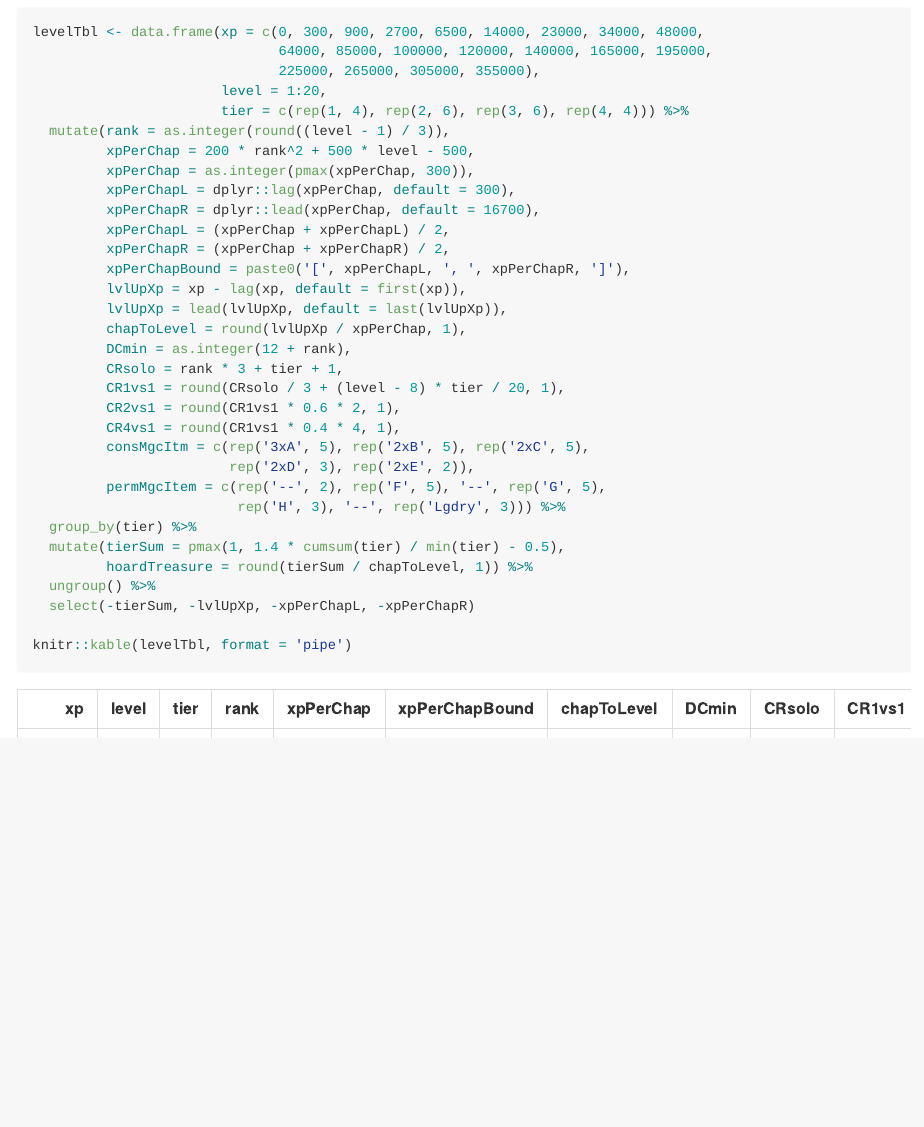
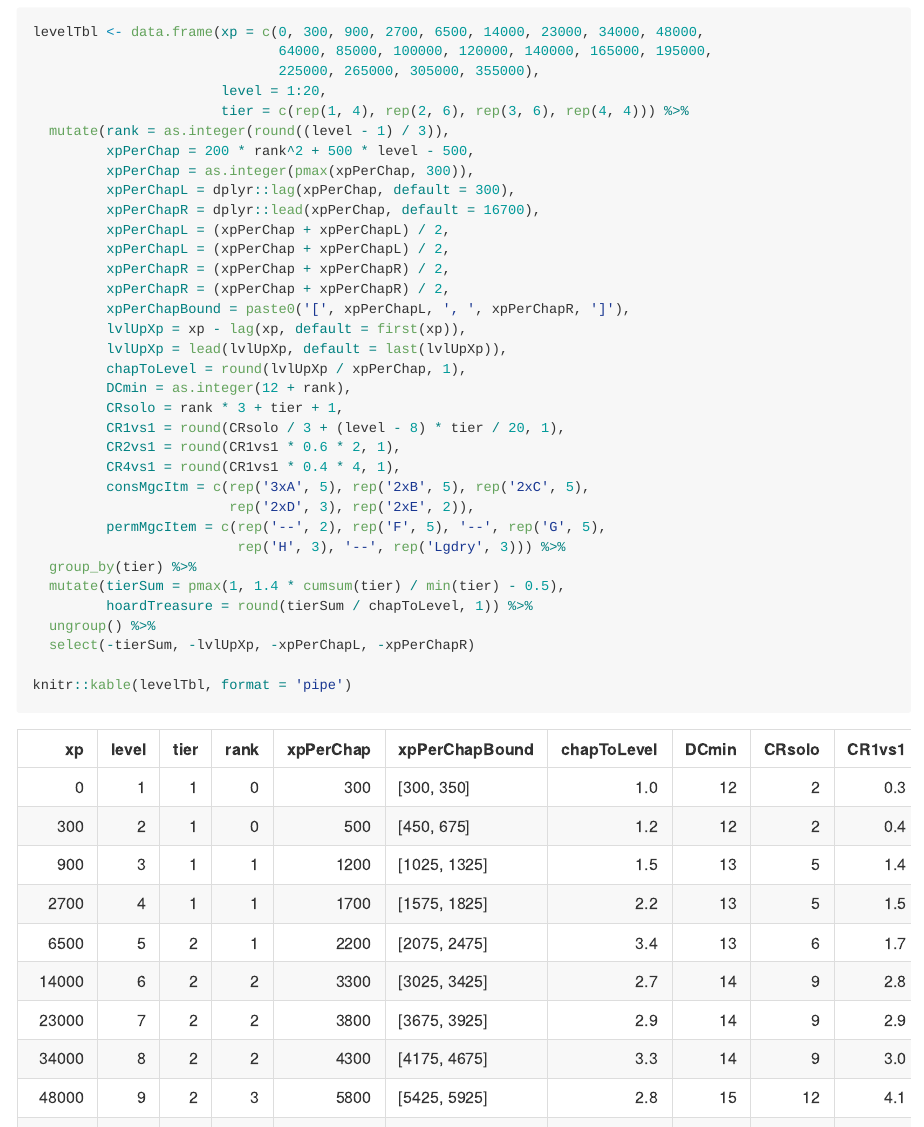
Before and after one commit to terra-campaigns/arrival, an R Markdown document (rules/levels.Rmd): the page in a window 1100 px wide, from 80 px down. The pictures show the output file rules/levels.md that the author committed with the source, drawn offline in the style of GitHub.

Commit message:
now fixing bounds.

```diff
--- a/rules/levels.Rmd
+++ b/rules/levels.Rmd
@@ -27,6 +27,8 @@ levelTbl <- data.frame(xp = c(0, 300, 900, 2700, 6500, 14000, 23000, 34000, 4800
          xpPerChapL = dplyr::lag(xpPerChap, default = 300),
          xpPerChapR = dplyr::lead(xpPerChap, default = 16700),
          xpPerChapL = (xpPerChap + xpPerChapL) / 2,
+         xpPerChapL = (xpPerChap + xpPerChapL) / 2,
+         xpPerChapR = (xpPerChap + xpPerChapR) / 2,
          xpPerChapR = (xpPerChap + xpPerChapR) / 2,
          xpPerChapBound = paste0('[', xpPerChapL, ', ', xpPerChapR, ']'),
          lvlUpXp = xp - lag(xp, default = first(xp)),
```
Also changed, not shown: rules/levels.md.
